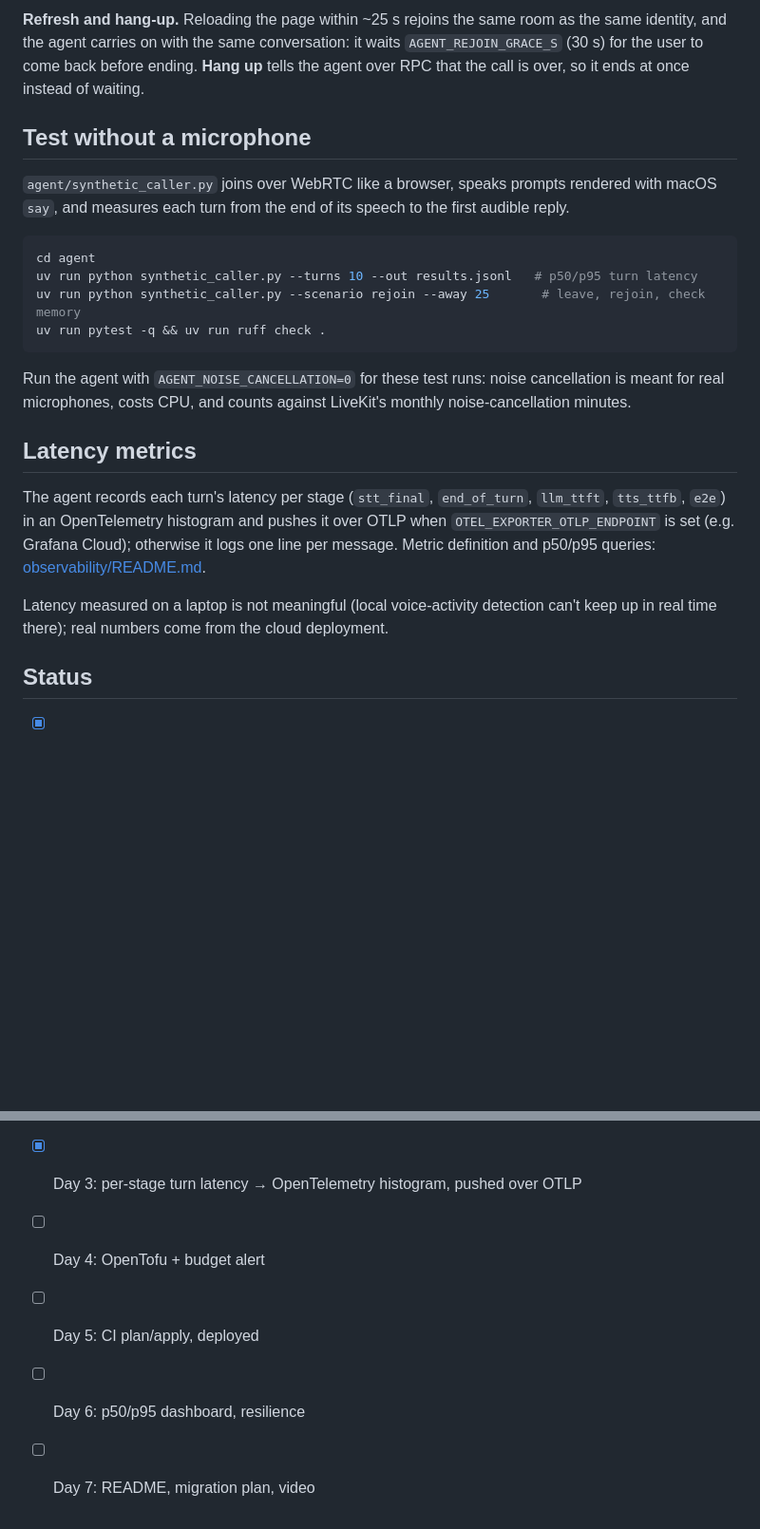
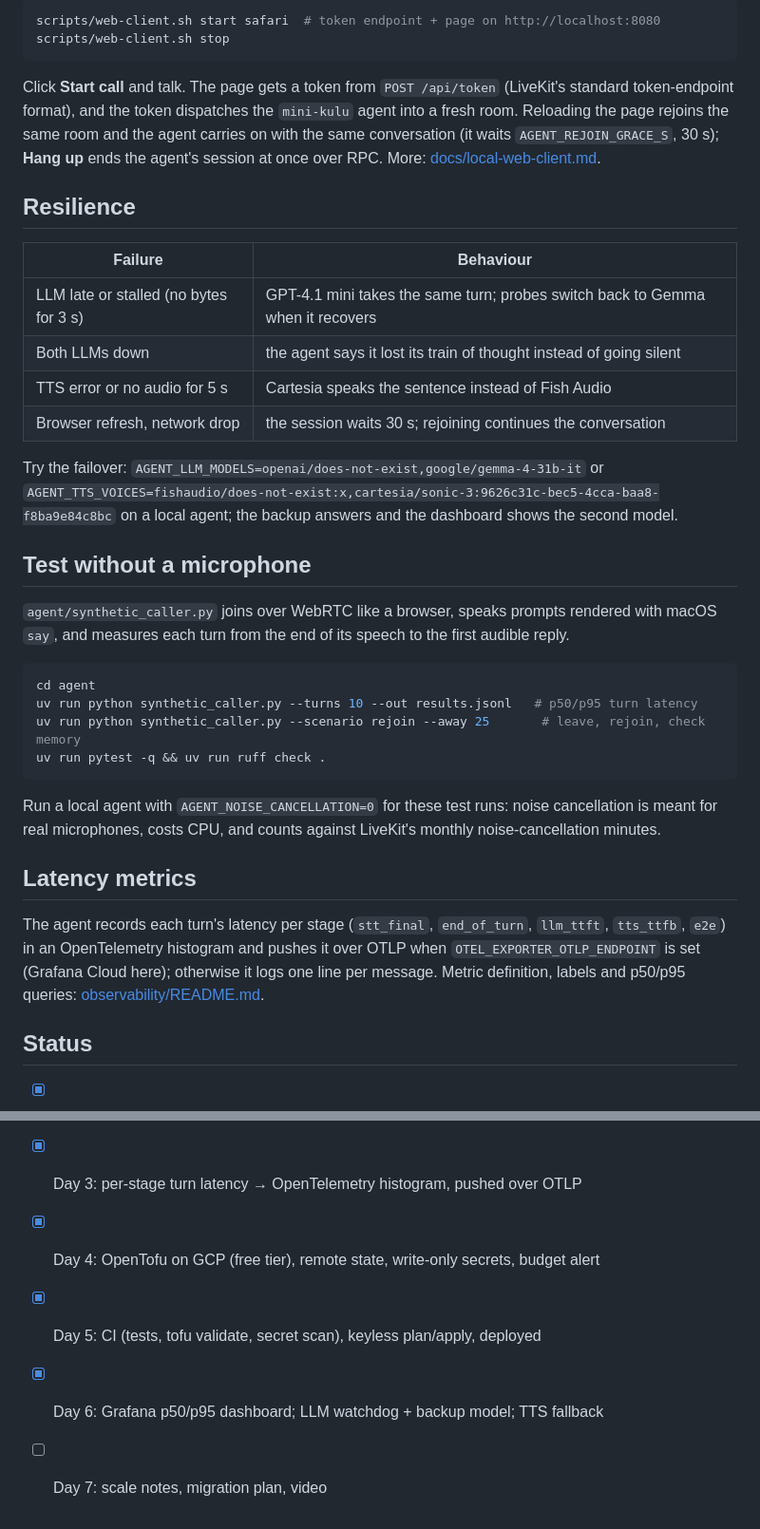
Before and after one commit to esakrissa/mini-kulu-real-time, a Markdown page: README.md, 2 parts joined by grey strips. Shown at 95% size. Drawn GitHub-style; blank space fills up the shorter version.

````diff
--- a/README.md
+++ b/README.md
@@ -33,8 +96,27 @@ token from `POST /api/token` (LiveKit's standard token-endpoint format, so the c
 
-**Refresh and hang-up.** Reloading the page within ~25 s rejoins the same room as the same
-identity, and the agent carries on with the same conversation: it waits
-`AGENT_REJOIN_GRACE_S` (30 s) for the user to come back before ending. **Hang up** tells the agent
-over RPC that the call is over, so it ends at once instead of waiting.
+```bash
+scripts/web-client.sh start safari  # token endpoint + page on http://localhost:8080
+scripts/web-client.sh stop
+```
+
+Click **Start call** and talk. The page gets a token from `POST /api/token` (LiveKit's standard
+token-endpoint format), and the token dispatches the `mini-kulu` agent into a fresh room. Reloading
+the page rejoins the same room and the agent carries on with the same conversation (it waits
+`AGENT_REJOIN_GRACE_S`, 30 s); **Hang up** ends the agent's session at once over RPC. More:
+[docs/local-web-client.md](docs/local-web-client.md).
+
+## Resilience
+
+| Failure | Behaviour |
+|---|---|
+| LLM late or stalled (no bytes for 3 s) | GPT-4.1 mini takes the same turn; probes switch back to Gemma when it recovers |
+| Both LLMs down | the agent says it lost its train of thought instead of going silent |
+| TTS error or no audio for 5 s | Cartesia speaks the sentence instead of Fish Audio |
+| Browser refresh, network drop | the session waits 30 s; rejoining continues the conversation |
+
+Try the failover: `AGENT_LLM_MODELS=openai/does-not-exist,google/gemma-4-31b-it` or
+`AGENT_TTS_VOICES=fishaudio/does-not-exist:x,cartesia/sonic-3:9626c31c-bec5-4cca-baa8-f8ba9e84c8bc`
+on a local agent; the backup answers and the dashboard shows the second model.
 
 ## Test without a microphone
 
@@ -48,25 +130,23 @@ uv run python synthetic_caller.py --scenario rejoin --away 25       # leave, rej
 uv run pytest -q && uv run ruff check .
 ```
 
-Run the agent with `AGENT_NOISE_CANCELLATION=0` for these test runs: noise cancellation is meant
-for real microphones, costs CPU, and counts against LiveKit's monthly noise-cancellation minutes.
+Run a local agent with `AGENT_NOISE_CANCELLATION=0` for these test runs: noise cancellation is
+meant for real microphones, costs CPU, and counts against LiveKit's monthly noise-cancellation
+minutes.
 
 ## Latency metrics
 
 The agent records each turn's latency per stage (`stt_final`, `end_of_turn`, `llm_ttft`, `tts_ttfb`,
 `e2e`) in an OpenTelemetry histogram and pushes it over OTLP when `OTEL_EXPORTER_OTLP_ENDPOINT` is
-set (e.g. Grafana Cloud); otherwise it logs one line per message. Metric definition and p50/p95
-queries: [observability/README.md](observability/README.md).
-
-Latency measured on a laptop is not meaningful (local voice-activity detection can't keep up in
-real time there); real numbers come from the cloud deployment.
+set (Grafana Cloud here); otherwise it logs one line per message. Metric definition, labels and
+p50/p95 queries: [observability/README.md](observability/README.md).
 
 ## Status
 
 - [x] Day 1: LiveKit quickstart agent running locally ([screenshot](docs/day1-console.png))
 - [x] Day 2: own browser client + token endpoint, refresh rejoins the same conversation
 - [x] Day 3: per-stage turn latency → OpenTelemetry histogram, pushed over OTLP
-- [ ] Day 4: OpenTofu + budget alert
-- [ ] Day 5: CI plan/apply, deployed
-- [ ] Day 6: p50/p95 dashboard, resilience
-- [ ] Day 7: README, migration plan, video
+- [x] Day 4: OpenTofu on GCP (free tier), remote state, write-only secrets, budget alert
+- [x] Day 5: CI (tests, tofu validate, secret scan), keyless plan/apply, deployed
+- [x] Day 6: Grafana p50/p95 dashboard; LLM watchdog + backup model; TTS fallback
+- [ ] Day 7: scale notes, migration plan, video
````
Also changed, not shown: other parts of README.md (+74 -11 lines).
